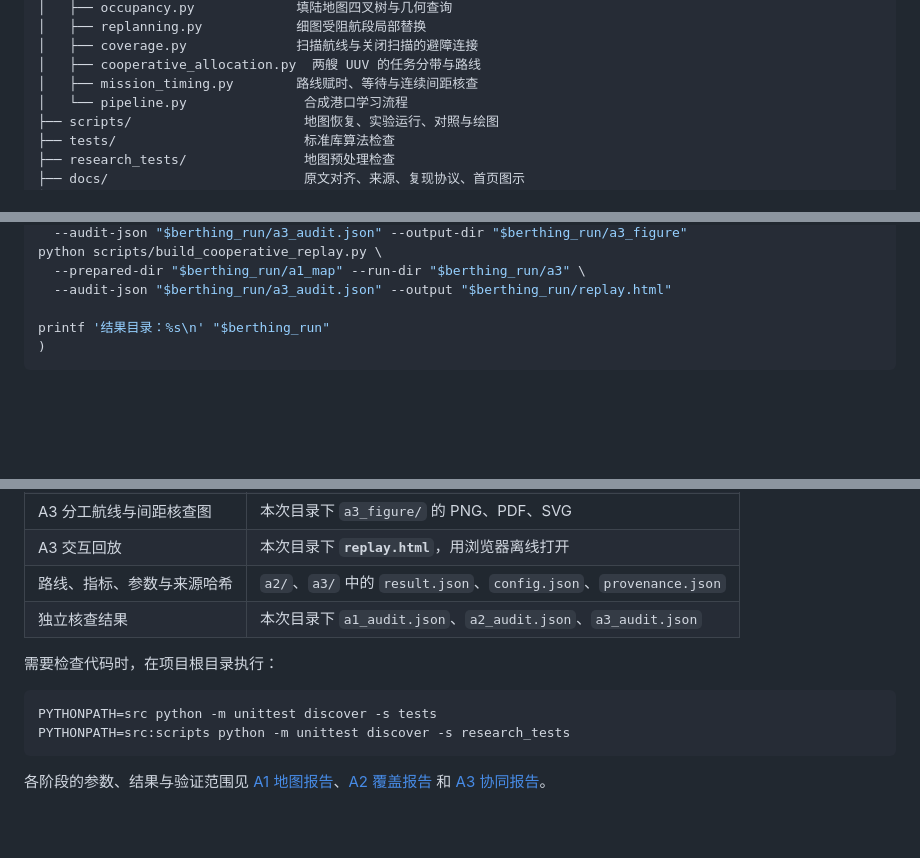
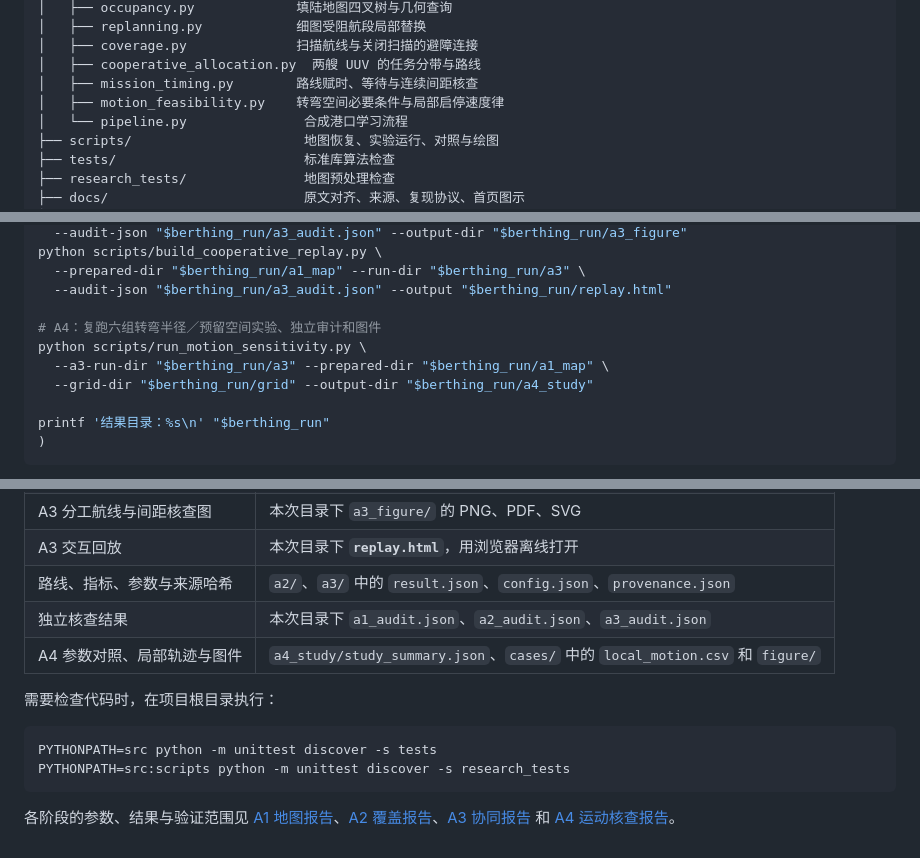
Before and after one commit to xxz007/hanxu-berthing-reproduction, a Markdown page: README.md, 3 parts joined by grey strips. GitHub-like rendering; folded sections open; blank space fills up the shorter version.

Commit message:
Audit finite-radius scan endpoints and add local turn experiments

````diff
--- a/README.md
+++ b/README.md
@@ -40,6 +40,7 @@ hanxu-berthing-reproduction/
 │   ├── coverage.py              扫描航线与关闭扫描的避障连接
 │   ├── cooperative_allocation.py  两艘 UUV 的任务分带与路线
 │   ├── mission_timing.py        路线赋时、等待与连续间距核查
+│   ├── motion_feasibility.py    转弯空间必要条件与局部启停速度律
 │   └── pipeline.py               合成港口学习流程
 ├── scripts/                      地图恢复、实验运行、对照与绘图
 ├── tests/                        标准库算法检查
@@ -305,6 +315,11 @@ python scripts/build_cooperative_replay.py \
   --prepared-dir "$berthing_run/a1_map" --run-dir "$berthing_run/a3" \
   --audit-json "$berthing_run/a3_audit.json" --output "$berthing_run/replay.html"
 
+# A4：复跑六组转弯半径／预留空间实验、独立审计和图件
+python scripts/run_motion_sensitivity.py \
+  --a3-run-dir "$berthing_run/a3" --prepared-dir "$berthing_run/a1_map" \
+  --grid-dir "$berthing_run/grid" --output-dir "$berthing_run/a4_study"
+
 printf '结果目录：%s\n' "$berthing_run"
 )
 ```
@@ -323,6 +338,7 @@ printf '结果目录：%s\n' "$berthing_run"
 | A3 交互回放 | 本次目录下 **`replay.html`**，用浏览器离线打开 |
 | 路线、指标、参数与来源哈希 | `a2/`、`a3/` 中的 `result.json`、`config.json`、`provenance.json` |
 | 独立核查结果 | 本次目录下 `a1_audit.json`、`a2_audit.json`、`a3_audit.json` |
+| A4 参数对照、局部轨迹与图件 | `a4_study/study_summary.json`、`cases/` 中的 `local_motion.csv` 和 `figure/` |
 
 需要检查代码时，在项目根目录执行：
 
@@ -331,4 +347,4 @@ PYTHONPATH=src python -m unittest discover -s tests
 PYTHONPATH=src:scripts python -m unittest discover -s research_tests
 ```
 
-各阶段的参数、结果与验证范围见 [A1 地图报告](reports/A1_开放海图与任务区域.md)、[A2 覆盖报告](reports/A2_单平台区域覆盖规划.md) 和 [A3 协同报告](reports/A3_USV_UUV任务分配与时间回放.md)。
+各阶段的参数、结果与验证范围见 [A1 地图报告](reports/A1_开放海图与任务区域.md)、[A2 覆盖报告](reports/A2_单平台区域覆盖规划.md)、[A3 协同报告](reports/A3_USV_UUV任务分配与时间回放.md) 和 [A4 运动核查报告](reports/A4_转弯空间核查与局部速度实验.md)。
````
Also changed, not shown: other parts of README.md (+12 -3 lines), reports/A4_转弯空间核查与局部速度实验.md (added, +115 -0 lines), docs/assets/motion_feasibility_a4.png (added), 11 other files.
